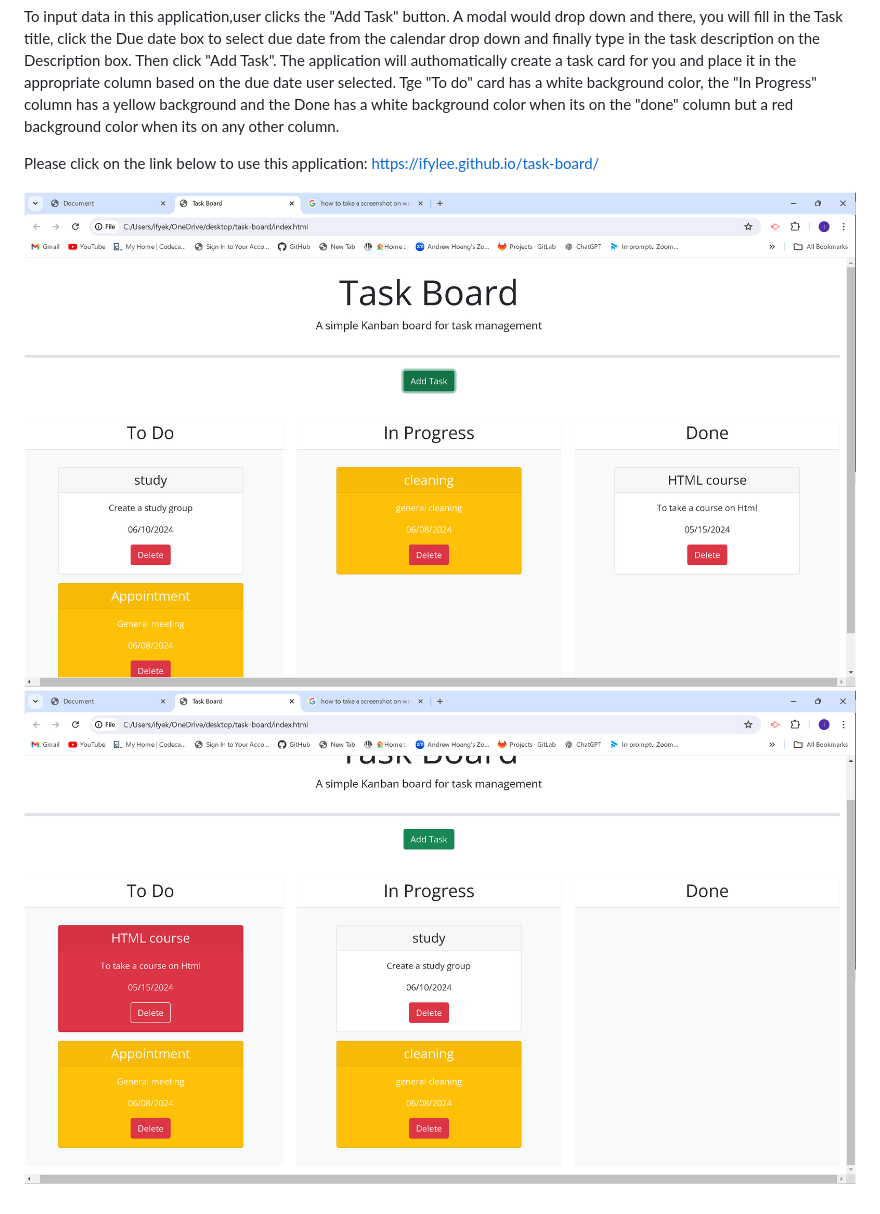
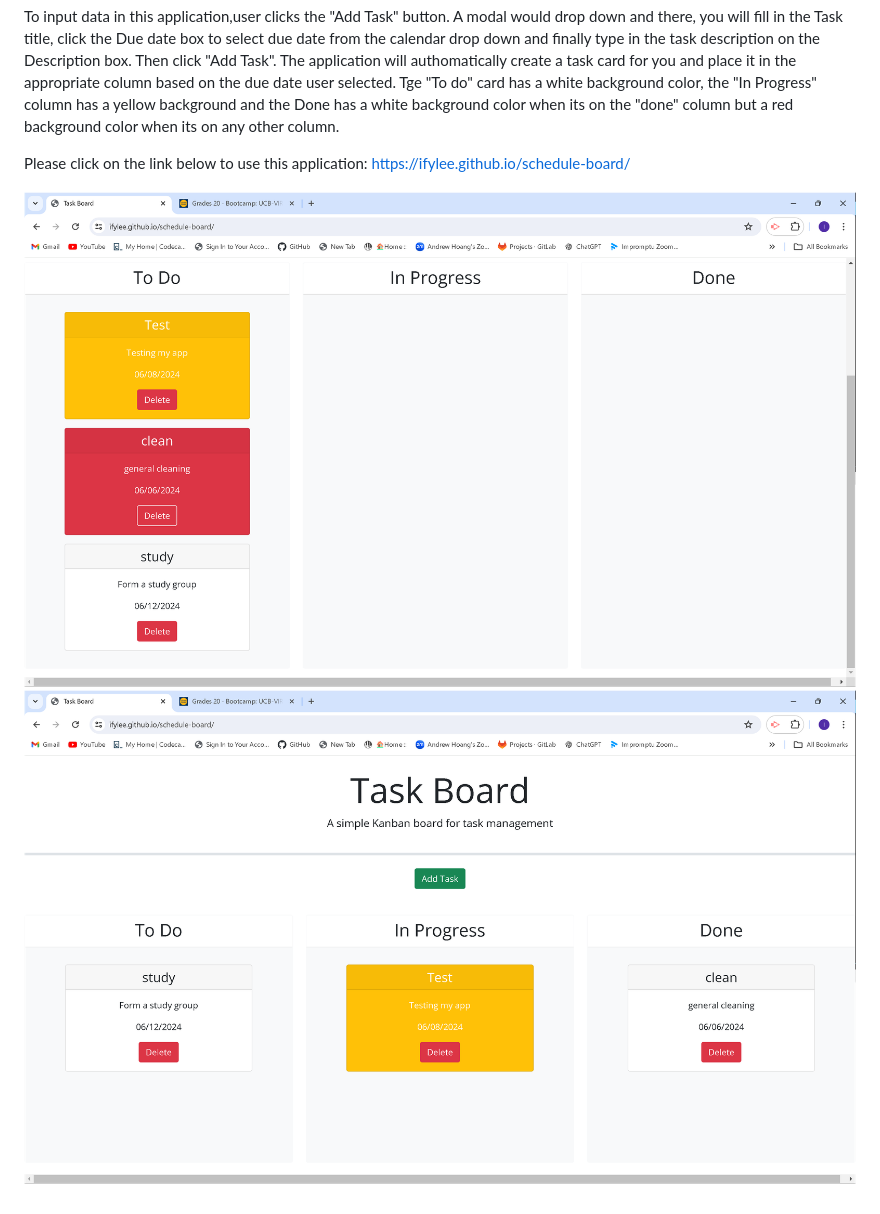
Before and after one commit to Ifylee/schedule-board, a Markdown page: README.md, the part around the change. Drawn GitHub-style; pictures changed too: image-2.png (added), image-3.png (added).

Commit message:
modified my README file

```diff
--- a/README.md
+++ b/README.md
@@ -4,7 +4,8 @@ Task Board is a project management application i built in order to help user kee
 To input data in this application,user clicks the "Add Task" button. A modal would drop down and there, you will fill in the Task title, click the Due date box to select due date from the calendar drop down and finally type in the task description on the Description box. Then click "Add Task". The application will authomatically create a task card for you and place it in the appropriate column based on the due date user selected. Tge "To do" card has a white background color, the "In Progress" column has a yellow background and the Done has a white background color when its on the "done" column but a red background color when its on any other column.
 
 Please click on the link below to use this application:
-https://ifylee.github.io/task-board/
+https://ifylee.github.io/schedule-board/
 
-![a picture of my task board with task details](image.png)
-![Another picture of my task borad](image-1.png)
+
+![A picture of my app](image-2.png)
+![Another picture of my app](image-3.png)
```
